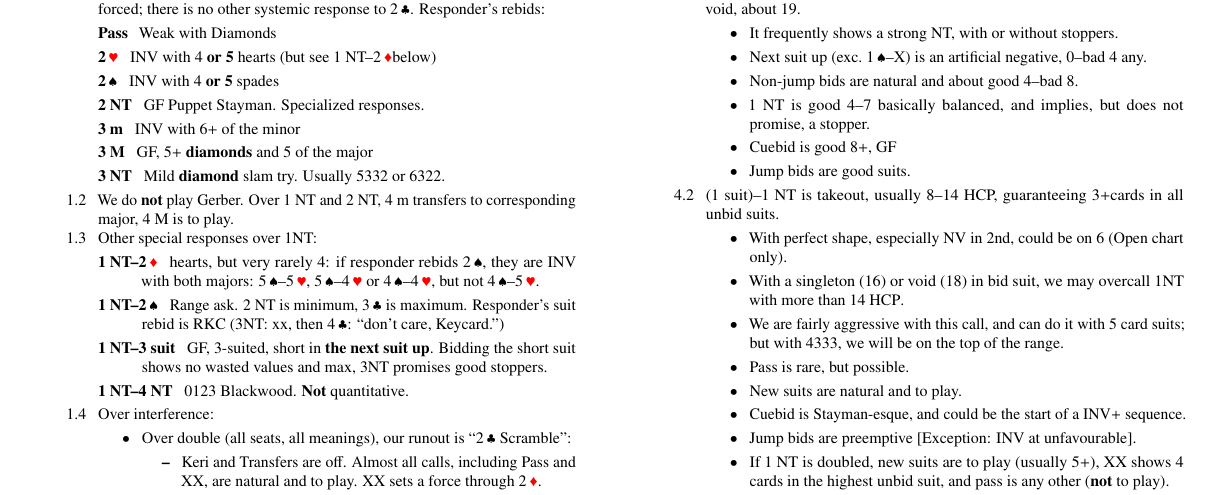
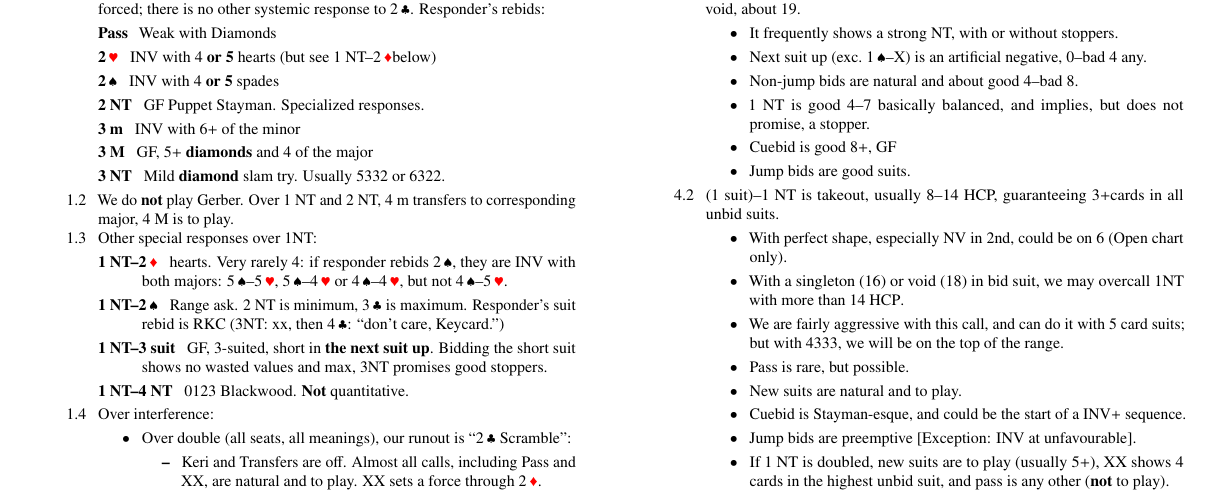
Before and after one commit to mycroftw/my_cards, a LaTeX document (src/MF-EK-KS.tex): part of page 2 of 2, cut so that both start at the same text. The pictures show the PDF file out/MF-EK-KS.pdf that the author committed with the source.

Commit message:
Fix: minor typoes in notes.
1. 1NT-2C; 2D-3M: 5+D and 4M.
2. Text on 1NT-2D; 2H-2S.

```diff
--- a/src/MF-EK-KS.tex
+++ b/src/MF-EK-KS.tex
@@ -576,7 +576,7 @@
                 \item [2 NT] GF Puppet Stayman.
                  Specialized responses.
                 \item [3 m] INV with 6+ of the minor
-                \item [3 M] GF, 5+ \textbf{diamonds} and 5 of the major
+                \item [3 M] GF, 5+ \textbf{diamonds} and 4 of the major
                 \item [3 NT] Mild \textbf{diamond} slam try.
                  Usually 5332 or 6322.
             \end{description}
@@ -584,8 +584,9 @@
             Over 1 NT and 2 NT, 4 m transfers to corresponding major, 4 M is to play.
             \item \label{itm:1ntother}Other special responses over 1NT:
             \begin{description}
-                \item [1 NT--2\,\rd] hearts, but very rarely 4: if responder rebids 2\,\bs,
-                      they are INV with both majors: 5\,\bs--5\,\rh, 5\,\bs--4\,\rh\ or 4\,\bs--4\,\rh, but not 4\,\bs--5\,\rh.
+                \item [1 NT--2\,\rd] hearts.
+                      Very rarely 4: if responder rebids 2\,\bs, they are INV with both majors:
+                      5\,\bs--5\,\rh, 5\,\bs--4\,\rh\ or 4\,\bs--4\,\rh, but not 4\,\bs--5\,\rh.
                 \item [1 NT--2\,\bs] Range ask.
                 2 NT is minimum, 3\,\bc\ is maximum.
                 Responder's suit rebid is RKC (3NT: xx, then 4\,\bc: ``don't care, Keycard.'')
```
Also changed, not shown: out/MF-EK-KS.pdf.
